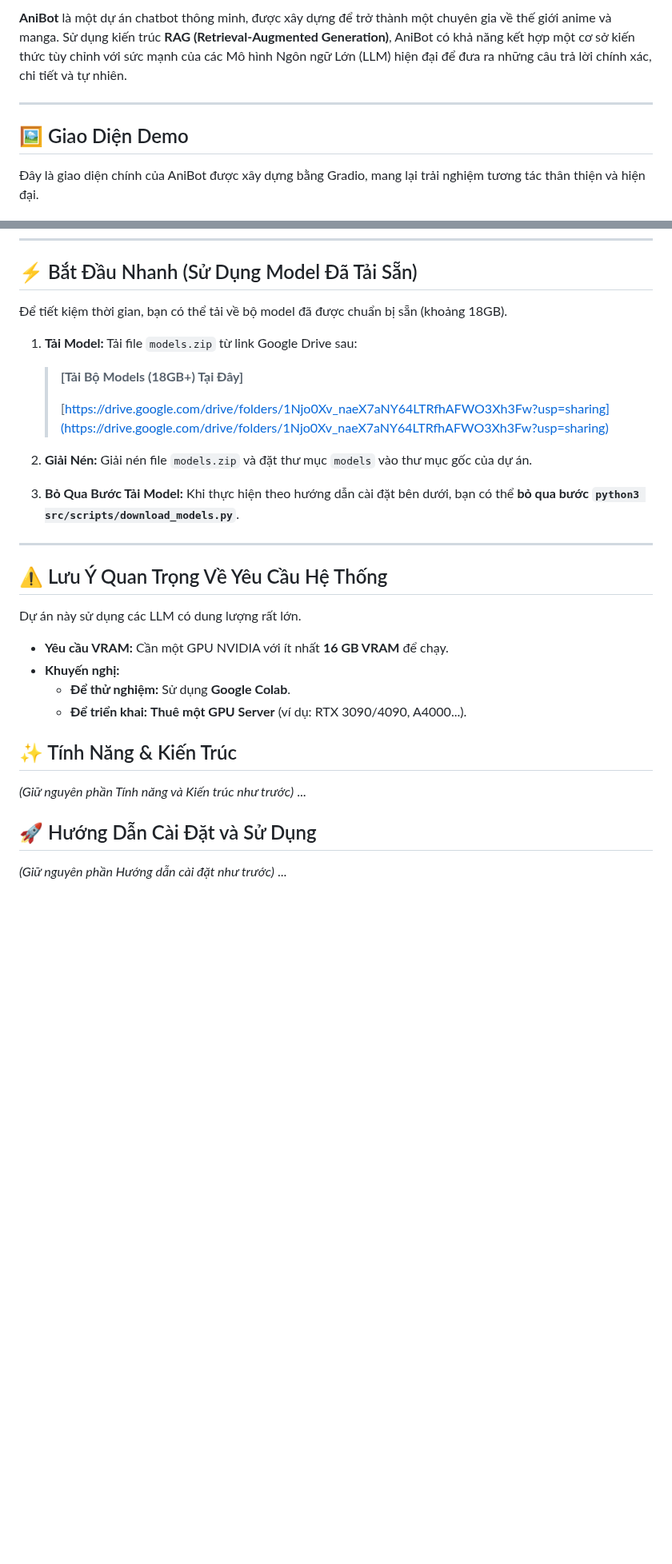
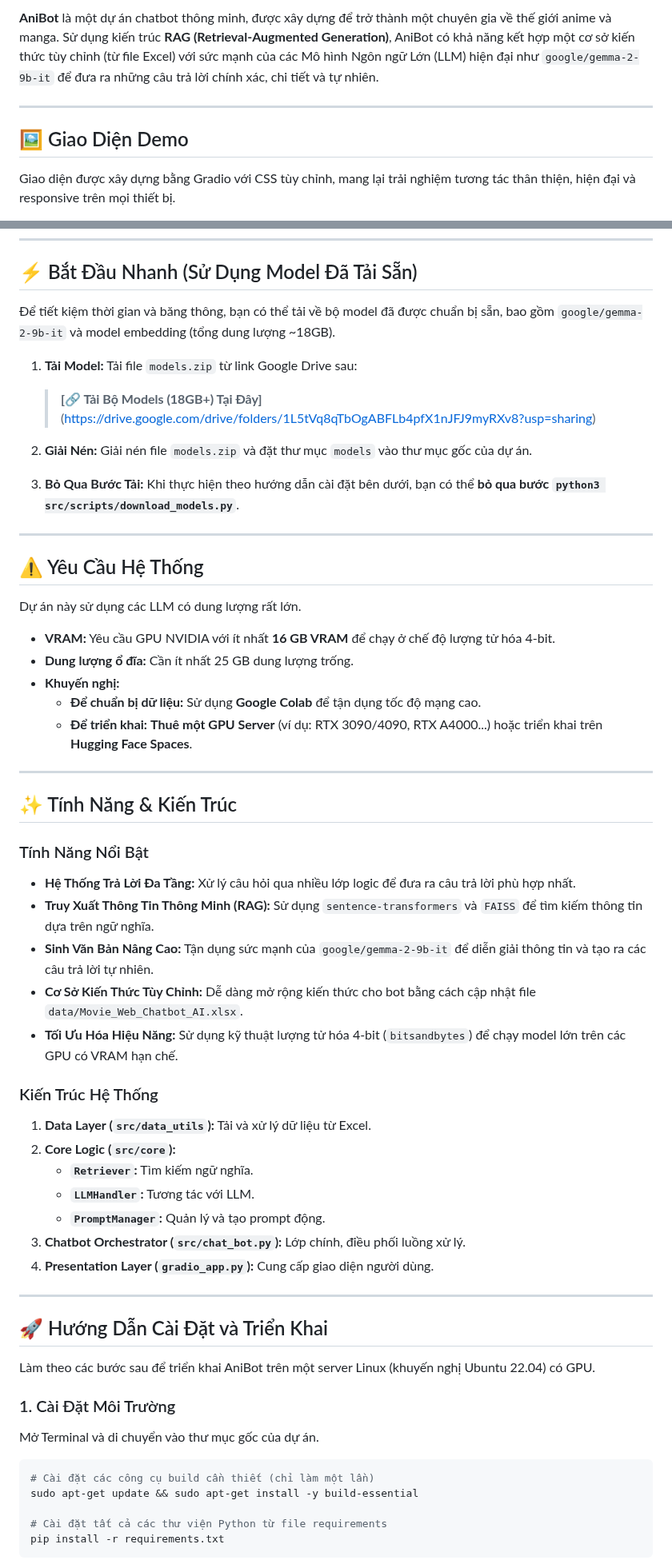
Before and after one commit to vanujiash9/MOVIE_CHAT, a Markdown page: README.md, 2 parts joined by grey strips. Shown at 80% size. GitHub-like rendering; blank space fills up the shorter version.

````diff
--- a/README.md
+++ b/README.md
@@ -7,9 +7,9 @@
 
-**AniBot** là một dự án chatbot thông minh, được xây dựng để trở thành một chuyên gia về thế giới anime và manga. Sử dụng kiến trúc **RAG (Retrieval-Augmented Generation)**, AniBot có khả năng kết hợp một cơ sở kiến thức tùy chỉnh với sức mạnh của các Mô hình Ngôn ngữ Lớn (LLM) hiện đại để đưa ra những câu trả lời chính xác, chi tiết và tự nhiên.
+**AniBot** là một dự án chatbot thông minh, được xây dựng để trở thành một chuyên gia về thế giới anime và manga. Sử dụng kiến trúc **RAG (Retrieval-Augmented Generation)**, AniBot có khả năng kết hợp một cơ sở kiến thức tùy chỉnh (từ file Excel) với sức mạnh của các Mô hình Ngôn ngữ Lớn (LLM) hiện đại như `google/gemma-2-9b-it` để đưa ra những câu trả lời chính xác, chi tiết và tự nhiên.
 
 ---
 
 ## 🖼️ Giao Diện Demo
 
-Đây là giao diện chính của AniBot được xây dựng bằng Gradio, mang lại trải nghiệm tương tác thân thiện và hiện đại.
+Giao diện được xây dựng bằng Gradio với CSS tùy chỉnh, mang lại trải nghiệm tương tác thân thiện, hiện đại và responsive trên mọi thiết bị.
 
@@ -21,30 +21,59 @@
 
 ## ⚡ Bắt Đầu Nhanh (Sử Dụng Model Đã Tải Sẵn)
 
-Để tiết kiệm thời gian, bạn có thể tải về bộ model đã được chuẩn bị sẵn (khoảng 18GB).
+Để tiết kiệm thời gian và băng thông, bạn có thể tải về bộ model đã được chuẩn bị sẵn, bao gồm `google/gemma-2-9b-it` và model embedding (tổng dung lượng ~18GB).
 
 1.  **Tải Model:** Tải file `models.zip` từ link Google Drive sau:
-    > **[Tải Bộ Models (18GB+) Tại Đây]**
-    > <!-- DÁN LINK GOOGLE DRIVE CỦA BẠN VÀO ĐÂY -->
-    > [https://drive.google.com/drive/folders/1Njo0Xv_naeX7aNY64LTRfhAFWO3Xh3Fw?usp=sharing](https://drive.google.com/drive/folders/1Njo0Xv_naeX7aNY64LTRfhAFWO3Xh3Fw?usp=sharing)
+    > **[🔗 Tải Bộ Models (18GB+) Tại Đây]**
+    > (https://drive.google.com/drive/folders/1L5tVq8qTbOgABFLb4pfX1nJFJ9myRXv8?usp=sharing)
 
 2.  **Giải Nén:** Giải nén file `models.zip` và đặt thư mục `models` vào thư mục gốc của dự án.
-3.  **Bỏ Qua Bước Tải Model:** Khi thực hiện theo hướng dẫn cài đặt bên dưới, bạn có thể **bỏ qua bước `python3 src/scripts/download_models.py`**.
+3.  **Bỏ Qua Bước Tải:** Khi thực hiện theo hướng dẫn cài đặt bên dưới, bạn có thể **bỏ qua bước `python3 src/scripts/download_models.py`**.
 
 ---
 
-## ⚠️ Lưu Ý Quan Trọng Về Yêu Cầu Hệ Thống
+## ⚠️ Yêu Cầu Hệ Thống
 
 Dự án này sử dụng các LLM có dung lượng rất lớn.
-- **Yêu cầu VRAM:** Cần một GPU NVIDIA với ít nhất **16 GB VRAM** để chạy.
+- **VRAM:** Yêu cầu GPU NVIDIA với ít nhất **16 GB VRAM** để chạy ở chế độ lượng tử hóa 4-bit.
+- **Dung lượng ổ đĩa:** Cần ít nhất 25 GB dung lượng trống.
 - **Khuyến nghị:**
-    - **Để thử nghiệm:** Sử dụng **Google Colab**.
-    - **Để triển khai:** **Thuê một GPU Server** (ví dụ: RTX 3090/4090, A4000...).
+    - **Để chuẩn bị dữ liệu:** Sử dụng **Google Colab** để tận dụng tốc độ mạng cao.
+    - **Để triển khai:** **Thuê một GPU Server** (ví dụ: RTX 3090/4090, RTX A4000...) hoặc triển khai trên **Hugging Face Spaces**.
+
+---
 
 ## ✨ Tính Năng & Kiến Trúc
-*(Giữ nguyên phần Tính năng và Kiến trúc như trước)*
-...
 
-## 🚀 Hướng Dẫn Cài Đặt và Sử Dụng
-*(Giữ nguyên phần Hướng dẫn cài đặt như trước)*
-...
+### Tính Năng Nổi Bật
+- **Hệ Thống Trả Lời Đa Tầng:** Xử lý câu hỏi qua nhiều lớp logic để đưa ra câu trả lời phù hợp nhất.
+- **Truy Xuất Thông Tin Thông Minh (RAG):** Sử dụng `sentence-transformers` và `FAISS` để tìm kiếm thông tin dựa trên ngữ nghĩa.
+- **Sinh Văn Bản Nâng Cao:** Tận dụng sức mạnh của `google/gemma-2-9b-it` để diễn giải thông tin và tạo ra các câu trả lời tự nhiên.
+- **Cơ Sở Kiến Thức Tùy Chỉnh:** Dễ dàng mở rộng kiến thức cho bot bằng cách cập nhật file `data/Movie_Web_Chatbot_AI.xlsx`.
+- **Tối Ưu Hóa Hiệu Năng:** Sử dụng kỹ thuật lượng tử hóa 4-bit (`bitsandbytes`) để chạy model lớn trên các GPU có VRAM hạn chế.
+
+### Kiến Trúc Hệ Thống
+1.  **Data Layer (`src/data_utils`):** Tải và xử lý dữ liệu từ Excel.
+2.  **Core Logic (`src/core`):**
+    -   **`Retriever`:** Tìm kiếm ngữ nghĩa.
+    -   **`LLMHandler`:** Tương tác với LLM.
+    -   **`PromptManager`:** Quản lý và tạo prompt động.
+3.  **Chatbot Orchestrator (`src/chat_bot.py`):** Lớp chính, điều phối luồng xử lý.
+4.  **Presentation Layer (`gradio_app.py`):** Cung cấp giao diện người dùng.
+
+---
+
+## 🚀 Hướng Dẫn Cài Đặt và Triển Khai
+
+Làm theo các bước sau để triển khai AniBot trên một server Linux (khuyến nghị Ubuntu 22.04) có GPU.
+
+### 1. Cài Đặt Môi Trường
+Mở Terminal và di chuyển vào thư mục gốc của dự án.
+```bash
+# Cài đặt các công cụ build cần thiết (chỉ làm một lần)
+sudo apt-get update && sudo apt-get install -y build-essential
+
+# Cài đặt tất cả các thư viện Python từ file requirements
+pip install -r requirements.txt
+```
+
````
Also changed, not shown: other parts of README.md (+34 -5 lines).
